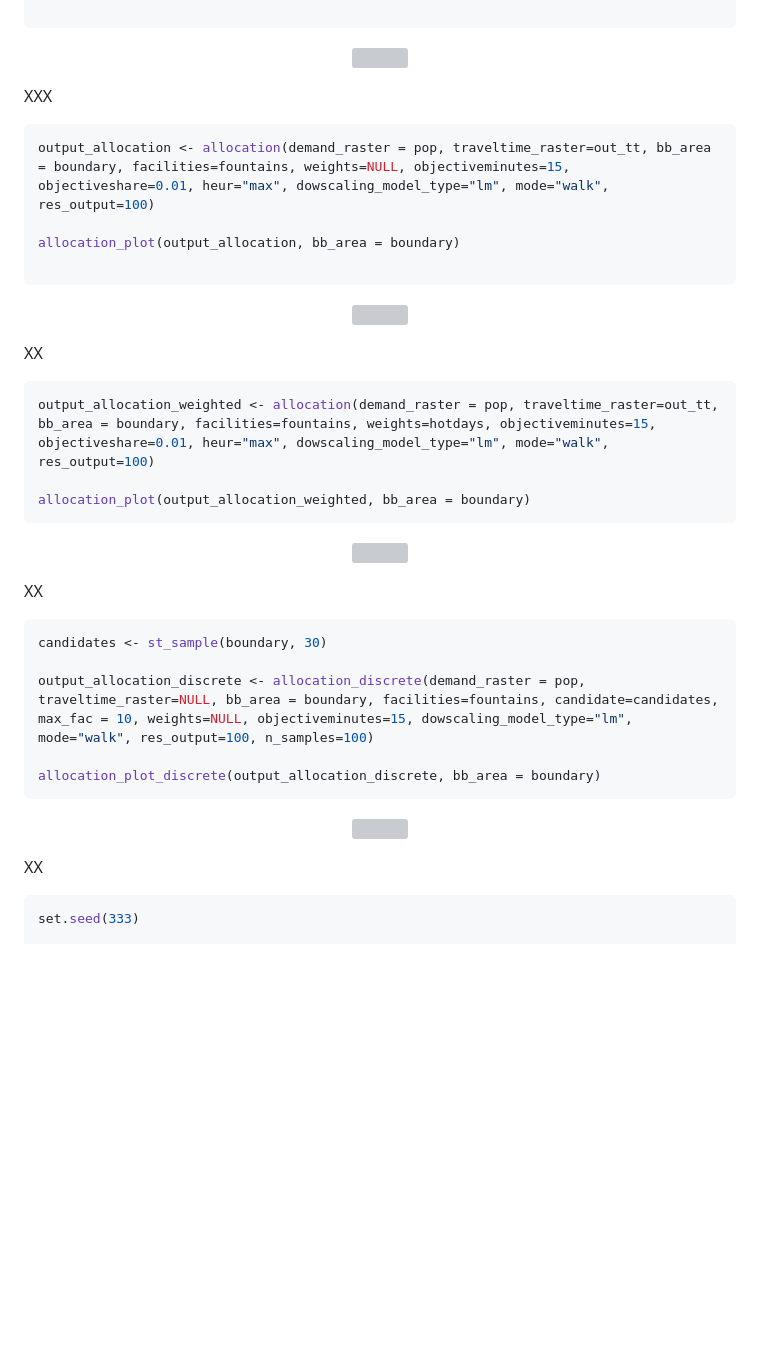
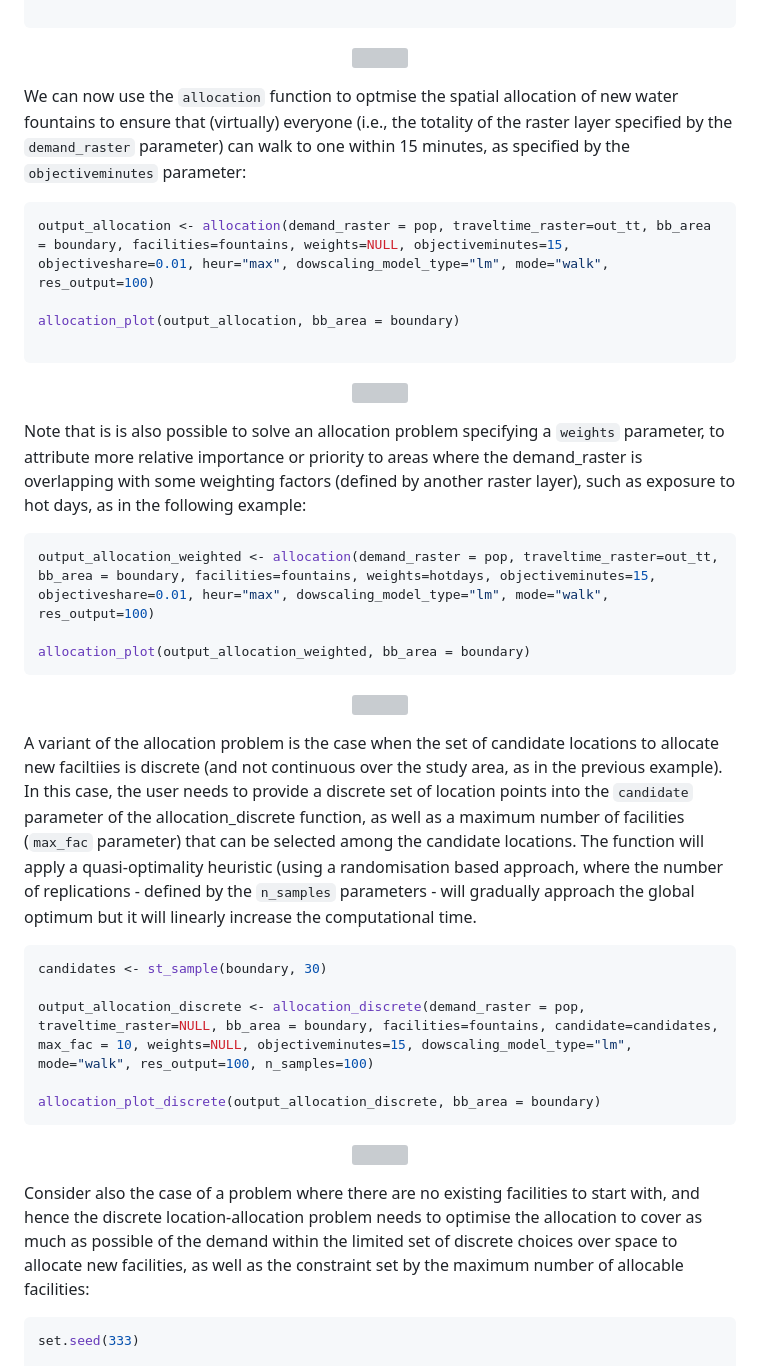
Before and after one commit to Avriox/locationallocation, a Markdown page: README.md, the part around the change. Rendered like a GitHub page; blank space fills up the shorter version; grey boxes are pictures that could not be loaded.

````diff
--- a/README.md
+++ b/README.md
@@ -52,7 +52,7 @@ traveltime_plot(traveltime=out_tt,  bb_area=boundary, facilities = fountains)
 <img src="https://github.com/giacfalk/locationallocation/blob/main/outputs/traveltime_map_fountains.png?raw=true" alt="" width="600"/>
 </p>
 
-XXX
+We can now  use the `allocation` function to optmise the spatial allocation of new water fountains to ensure that (virtually) everyone (i.e., the totality of the raster layer specified by the `demand_raster` parameter) can walk to one within 15 minutes, as specified by the `objectiveminutes` parameter:
 
 ``` r
 output_allocation <- allocation(demand_raster = pop, traveltime_raster=out_tt, bb_area = boundary, facilities=fountains, weights=NULL, objectiveminutes=15, objectiveshare=0.01, heur="max", dowscaling_model_type="lm", mode="walk", res_output=100)
@@ -64,7 +64,7 @@ allocation_plot(output_allocation, bb_area = boundary)
 <img src="https://github.com/giacfalk/locationallocation/blob/main/outputs/allocation_15mins_fountains.png?raw=true" alt="" width="600"/>
 </p>
 
-XX
+Note that is is also possible to solve an allocation problem specifying a `weights` parameter, to attribute more relative importance or priority to areas where the demand_raster is overlapping with some weighting factors (defined by another raster layer), such as exposure to hot days, as in the following example:
 
 ``` r
 output_allocation_weighted <- allocation(demand_raster = pop, traveltime_raster=out_tt, bb_area = boundary, facilities=fountains, weights=hotdays, objectiveminutes=15, objectiveshare=0.01, heur="max", dowscaling_model_type="lm", mode="walk", res_output=100)
@@ -76,7 +76,7 @@ allocation_plot(output_allocation_weighted, bb_area = boundary)
 <img src="https://github.com/giacfalk/locationallocation/blob/main/outputs/allocation_15mins_fountains_weighted.png?raw=true" alt="" width="600"/>
 </p>
 
-XX
+A variant of the allocation problem is the case when the set of candidate locations to allocate new faciltiies is discrete (and not continuous over the study area, as in the previous example). In this case, the user needs to provide a discrete set of location points into the `candidate` parameter of the allocation_discrete function, as well as a maximum number of facilities (`max_fac` parameter) that can be selected among the candidate locations. The function will apply a quasi-optimality heuristic (using a randomisation based approach, where the number of replications - defined by the `n_samples` parameters - will gradually approach the global optimum but it will linearly increase the computational time.
 
 ``` r
 candidates <- st_sample(boundary, 30)
@@ -90,7 +90,7 @@ allocation_plot_discrete(output_allocation_discrete, bb_area = boundary)
 <img src="https://github.com/giacfalk/locationallocation/blob/main/outputs/allocation_discrete_fountains.png?raw=true" alt="" width="600"/>
 </p>
 
-XX
+Consider also the case of a problem where there are no existing facilities to start with, and hence the discrete location-allocation problem needs to optimise the allocation to cover as much as possible of the demand within the limited set of discrete choices over space to allocate new facilities, as well as the constraint set by the maximum number of allocable facilities:
 
 ``` r
 set.seed(333)
````
